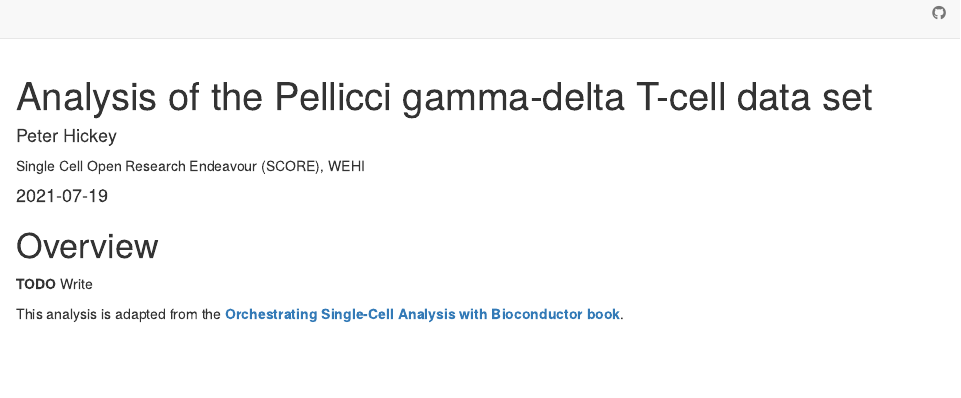
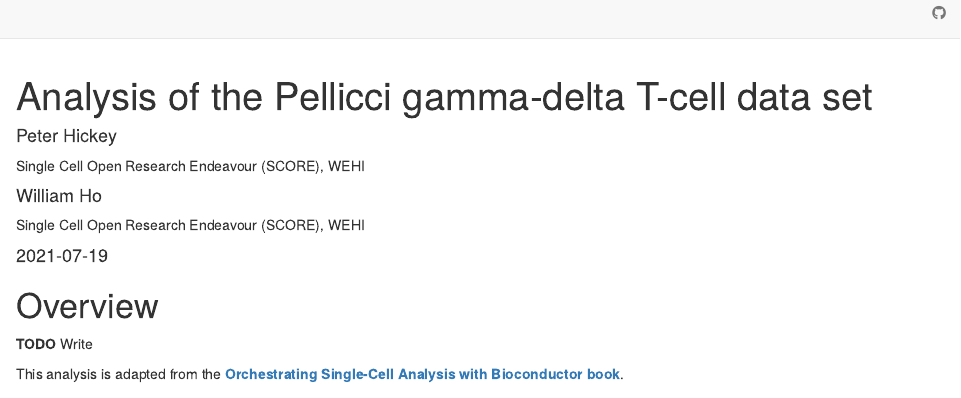
Before and after one commit to WEHISCORE/C094_Pellicci, an R Markdown document (analysis/index.Rmd): the page in a window 1100 px wide, from 160 px down. Rendered offline with R 4.5, knitr and Pandoc, with nearby package versions; drawn as R Markdown's standard HTML page in place of the format the file asks for.

Commit message:
Add William to intro

```diff
--- a/analysis/index.Rmd
+++ b/analysis/index.Rmd
@@ -6,6 +6,9 @@ author:
     url: https://peterhickey.org
     affiliation: Single Cell Open Research Endeavour (SCORE), WEHI
     affiliation_url: https://www.wehi.edu.au/people/shalin-naik/3310/score
+  - name: William Ho
+    affiliation: Single Cell Open Research Endeavour (SCORE), WEHI
+    affiliation_url: https://www.wehi.edu.au/people/rory-bowden/4536/wehi-advanced-genomics-facility
 date: "`r Sys.Date()`"
 bibliography: ref.bib
 ---
```
